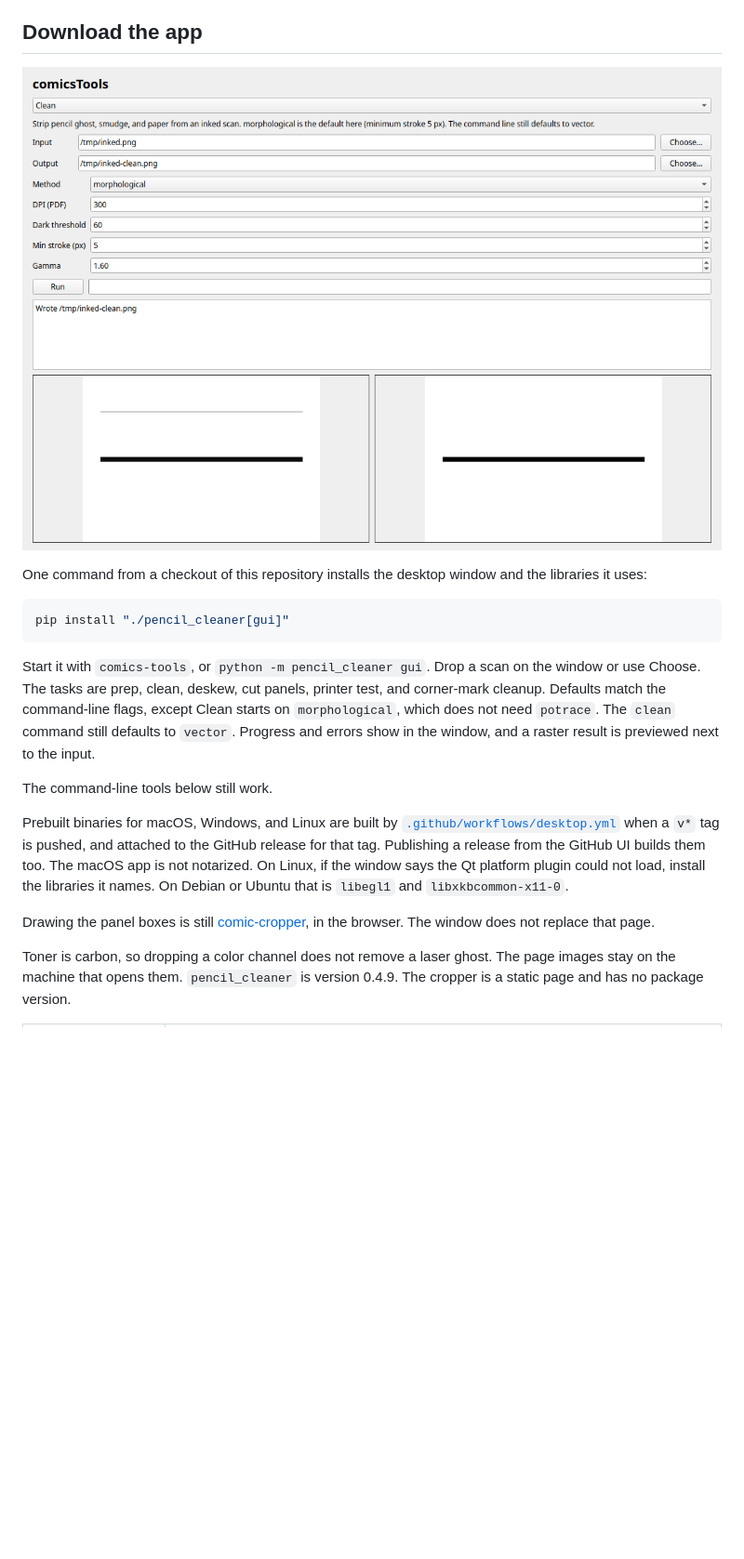
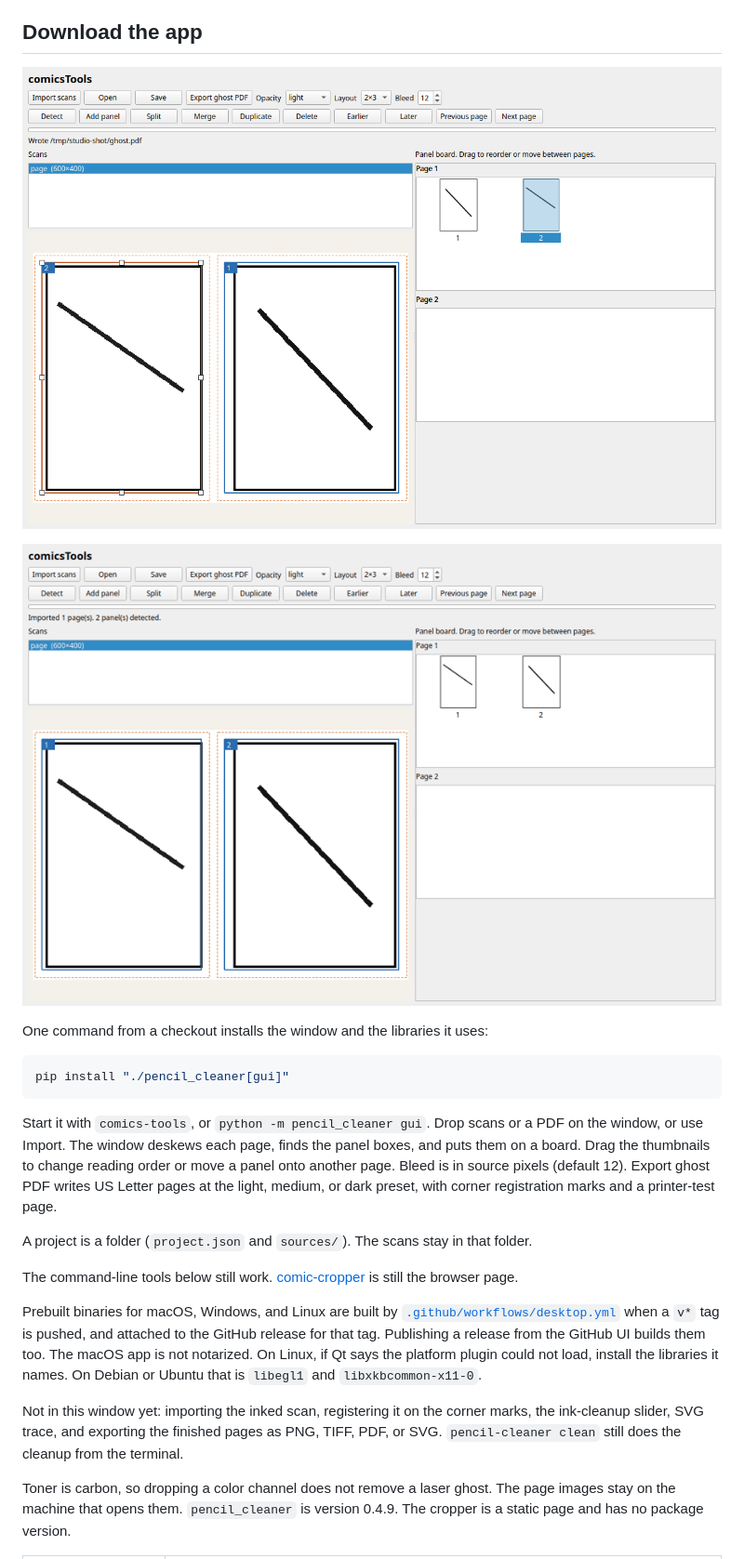
Before and after one commit to pinklightultra/comicsTools, a Markdown page: README.md, the part around one of its changes. Shown at 93% size. GitHub-like rendering; pictures changed too: docs/comics-tools.gif (added), docs/comics-tools.png; blank space fills up the shorter version.

````diff
--- a/README.md
+++ b/README.md
@@ -8,17 +8,21 @@ comicsTools is two programs for cartoonists who print a penciled page, ink it by
 
-One command from a checkout of this repository installs the desktop window and the libraries it uses:
+![Import, rearrange, export a ghost PDF](docs/comics-tools.gif)
+
+One command from a checkout installs the window and the libraries it uses:
 
 ```bash
 pip install "./pencil_cleaner[gui]"
 ```
 
-Start it with `comics-tools`, or `python -m pencil_cleaner gui`. Drop a scan on the window or use Choose. The tasks are prep, clean, deskew, cut panels, printer test, and corner-mark cleanup. Defaults match the command-line flags, except Clean starts on `morphological`, which does not need `potrace`. The `clean` command still defaults to `vector`. Progress and errors show in the window, and a raster result is previewed next to the input.
+Start it with `comics-tools`, or `python -m pencil_cleaner gui`. Drop scans or a PDF on the window, or use Import. The window deskews each page, finds the panel boxes, and puts them on a board. Drag the thumbnails to change reading order or move a panel onto another page. Bleed is in source pixels (default 12). Export ghost PDF writes US Letter pages at the light, medium, or dark preset, with corner registration marks and a printer-test page.
 
-The command-line tools below still work.
+A project is a folder (`project.json` and `sources/`). The scans stay in that folder.
 
-Prebuilt binaries for macOS, Windows, and Linux are built by [`.github/workflows/desktop.yml`](.github/workflows/desktop.yml) when a `v*` tag is pushed, and attached to the GitHub release for that tag. Publishing a release from the GitHub UI builds them too. The macOS app is not notarized. On Linux, if the window says the Qt platform plugin could not load, install the libraries it names. On Debian or Ubuntu that is `libegl1` and `libxkbcommon-x11-0`.
+The command-line tools below still work. [comic-cropper](comic-cropper/README.md) is still the browser page.
 
-Drawing the panel boxes is still [comic-cropper](comic-cropper/README.md), in the browser. The window does not replace that page.
+Prebuilt binaries for macOS, Windows, and Linux are built by [`.github/workflows/desktop.yml`](.github/workflows/desktop.yml) when a `v*` tag is pushed, and attached to the GitHub release for that tag. Publishing a release from the GitHub UI builds them too. The macOS app is not notarized. On Linux, if Qt says the platform plugin could not load, install the libraries it names. On Debian or Ubuntu that is `libegl1` and `libxkbcommon-x11-0`.
+
+Not in this window yet: importing the inked scan, registering it on the corner marks, the ink-cleanup slider, SVG trace, and exporting the finished pages as PNG, TIFF, PDF, or SVG. `pencil-cleaner clean` still does the cleanup from the terminal.
 
 Toner is carbon, so dropping a color channel does not remove a laser ghost. The page images stay on the machine that opens them. `pencil_cleaner` is version 0.4.9. The cropper is a static page and has no package version.
 
````
Also changed, not shown: other parts of README.md (+1 -1 lines), pencil_cleaner/README.md (+2 -2 lines), 7 other files.
